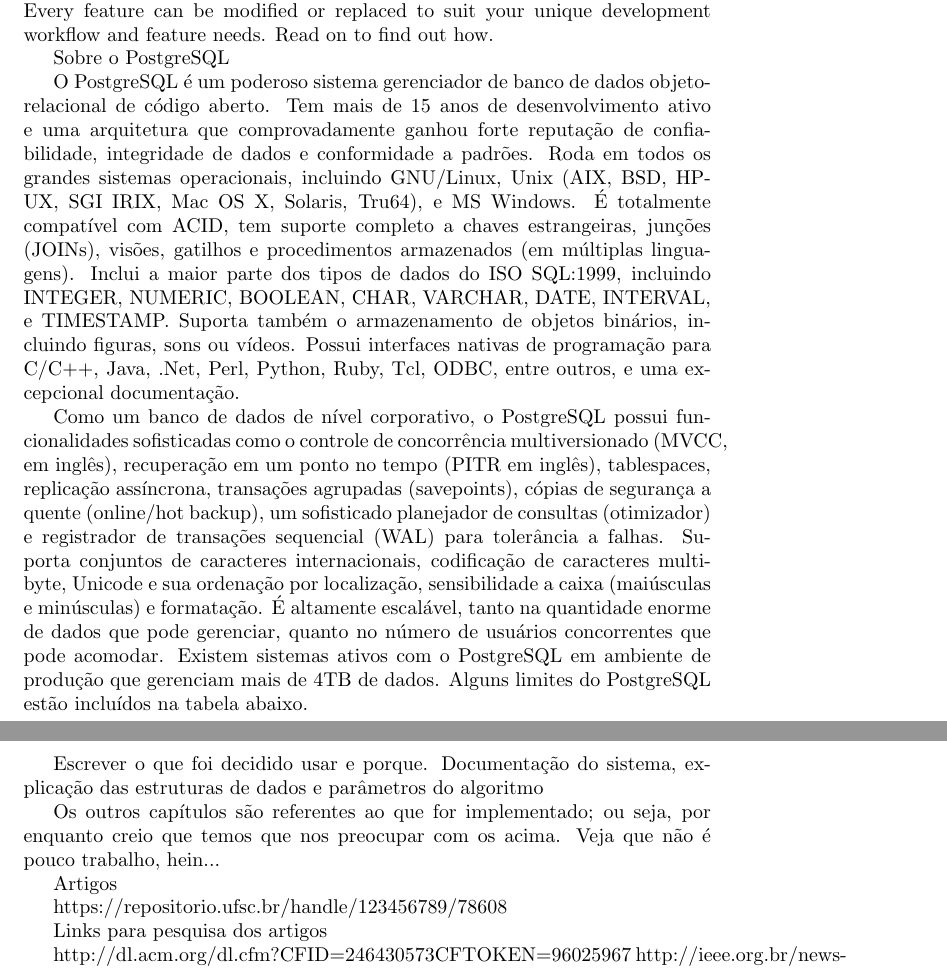
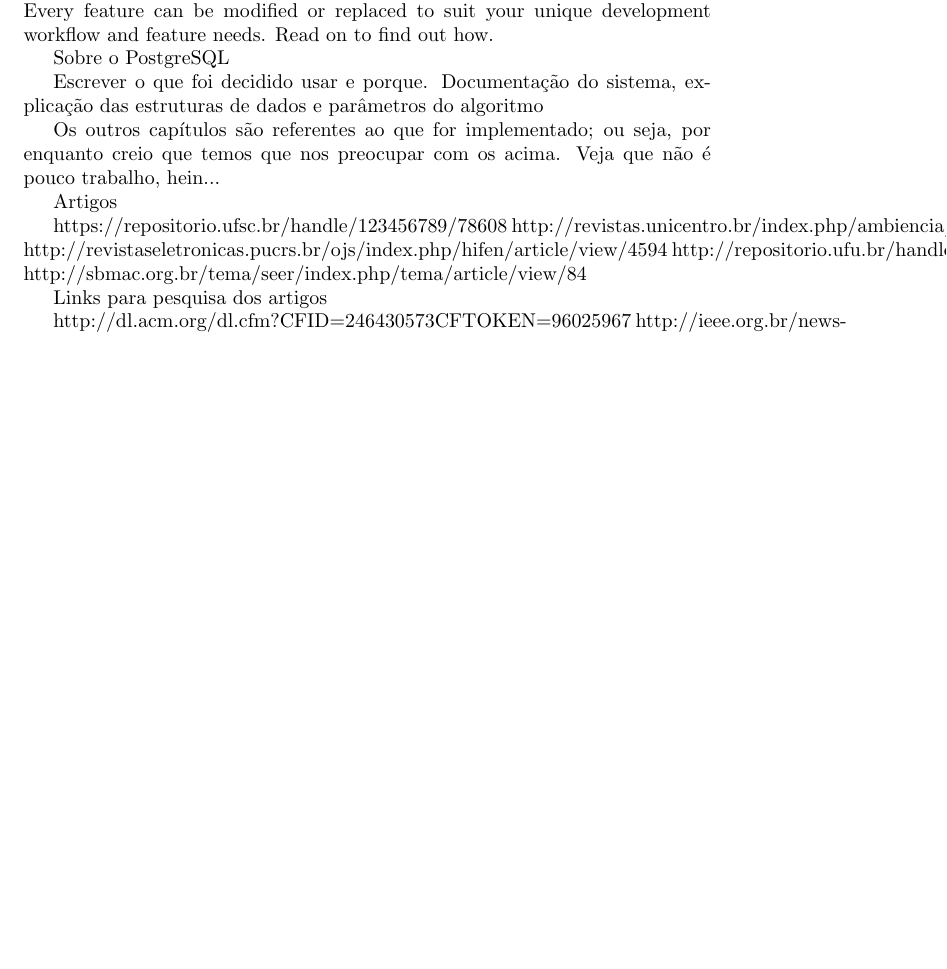
Before and after one commit to alexandregme/tcc2, a LaTeX document (Documento/monografia.tex): two parts of pages 2 and 3 of 3 before the commit and part of page 2 of 2 after it, the two joined at a grey line, cut so that both start at the same text, the shorter picture padded with empty space. Compiled offline with pdfLaTeX.

Commit message:
primeiros testes

```diff
--- a/Documento/monografia.tex
+++ b/Documento/monografia.tex
@@ -86,9 +86,6 @@
 
 Sobre o PostgreSQL
 
-O PostgreSQL é um poderoso sistema gerenciador de banco de dados objeto-relacional de código aberto.  Tem mais de 15 anos de desenvolvimento ativo e uma arquitetura que comprovadamente ganhou forte reputação de confiabilidade, integridade de dados e conformidade a padrões.  Roda em todos os grandes sistemas operacionais, incluindo GNU/Linux, Unix (AIX, BSD, HP-UX, SGI IRIX, Mac OS X, Solaris, Tru64), e MS Windows. É totalmente compatível com ACID, tem suporte completo a chaves estrangeiras, junções (JOINs), visões, gatilhos e procedimentos armazenados (em múltiplas linguagens).  Inclui a maior parte dos tipos de dados do ISO SQL:1999, incluindo INTEGER, NUMERIC, BOOLEAN, CHAR, VARCHAR, DATE, INTERVAL, e TIMESTAMP.  Suporta também o armazenamento de objetos binários, incluindo figuras, sons ou vídeos.  Possui interfaces nativas de programação para C/C++, Java, .Net, Perl, Python, Ruby, Tcl, ODBC, entre outros, e uma excepcional documentação.
-
-Como um banco de dados de nível corporativo, o PostgreSQL  possui funcionalidades sofisticadas como o controle de concorrência multiversionado (MVCC, em inglês), recuperação em um ponto no tempo (PITR em inglês), tablespaces, replicação assíncrona, transações agrupadas (savepoints), cópias de segurança a quente (online/hot backup), um sofisticado planejador de consultas (otimizador) e registrador de transações sequencial (WAL) para tolerância a falhas.  Suporta conjuntos de caracteres internacionais, codificação de caracteres multibyte, Unicode e sua ordenação por localização, sensibilidade a caixa (maiúsculas e minúsculas) e formatação.  É altamente escalável, tanto na quantidade enorme de dados que pode gerenciar, quanto no número de usuários concorrentes que pode acomodar. Existem sistemas ativos com o PostgreSQL em ambiente de produção que gerenciam mais de 4TB de dados.  Alguns limites do PostgreSQL estão incluídos na tabela abaixo.
 
 
 Escrever o que foi decidido usar e porque. Documentação do sistema,
@@ -105,7 +102,10 @@
 Artigos
 
 https://repositorio.ufsc.br/handle/123456789/78608
-
+http://revistas.unicentro.br/index.php/ambiencia/article/viewArticle/123
+http://revistaseletronicas.pucrs.br/ojs/index.php/hifen/article/view/4594
+http://repositorio.ufu.br/handle/123456789/225
+http://sbmac.org.br/tema/seer/index.php/tema/article/view/84
 
 
 Links para pesquisa dos artigos
```
Also changed, not shown: Souce/ANNOTATIONS-TCC2.txt (+2 -0 lines), 2 other files.
